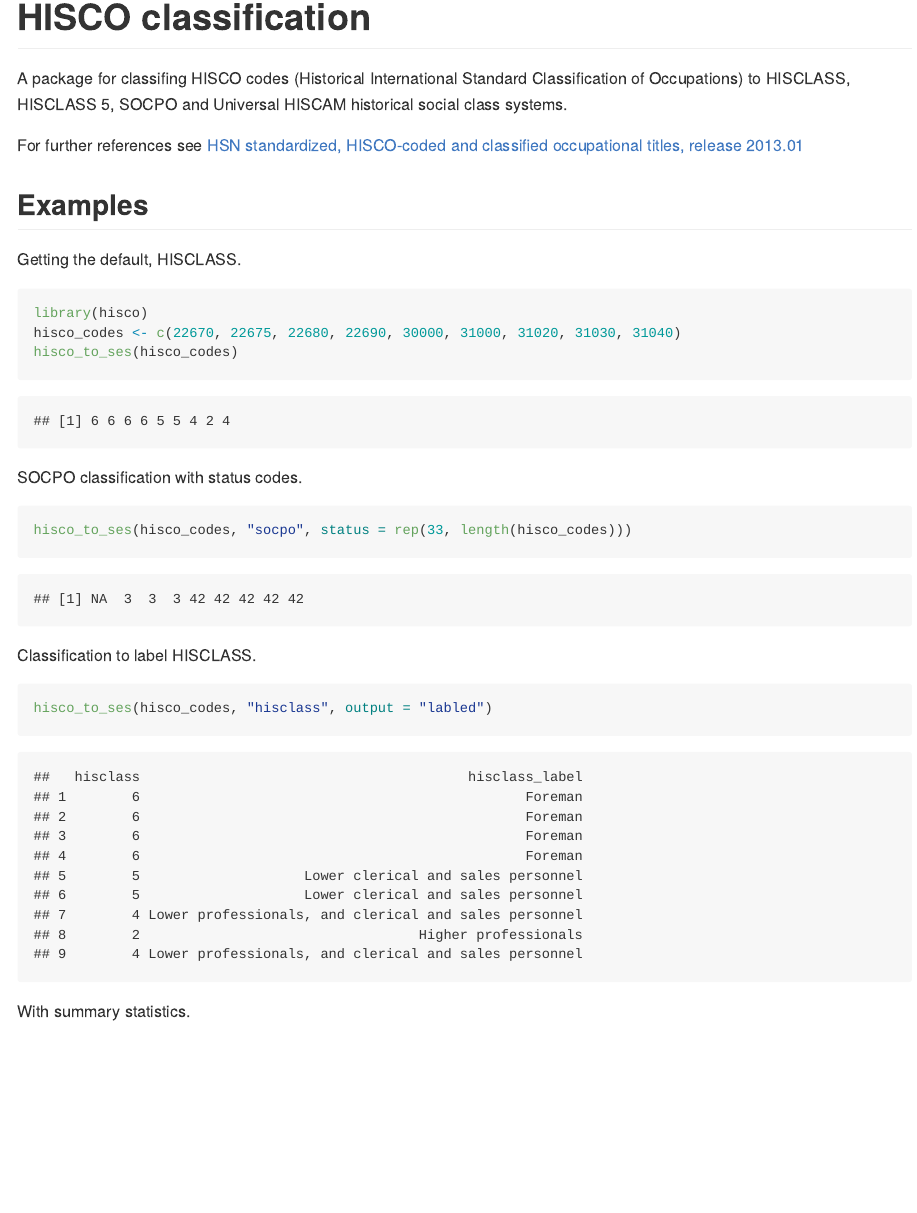
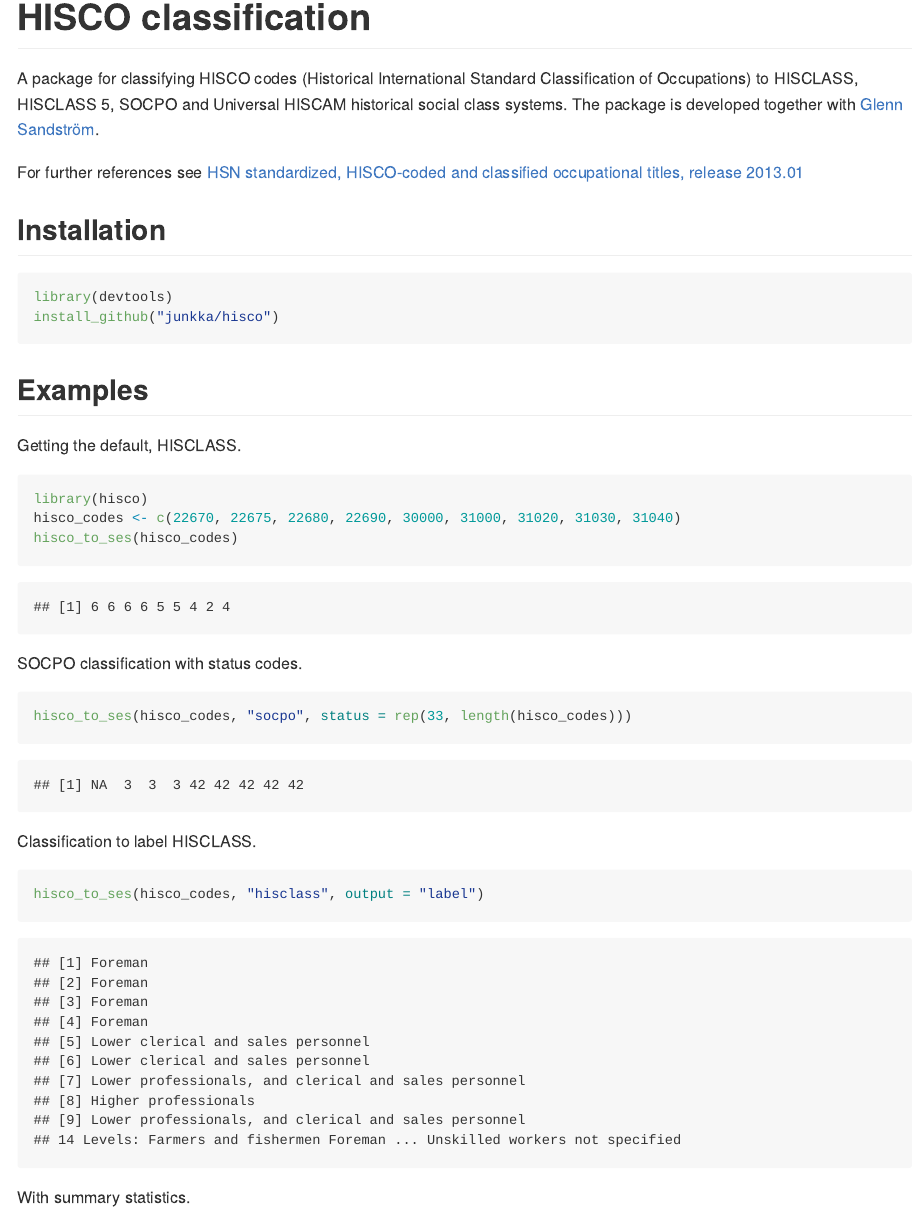
Before and after one commit to cedarfoundation/hisco, an R Markdown document (README.Rmd): the page in a window 1100 px wide, from its top. The pictures show the output file README.md that the author committed with the source, drawn offline in the style of GitHub.

Commit message:
Update README

````diff
--- a/README.Rmd
+++ b/README.Rmd
@@ -10,9 +10,17 @@ HISCO classification
 
 <!-- This README.md file is built by the R markdown file README.md please edit that file for updates -->
 
-A package for classifing HISCO codes (Historical International Standard Classification of Occupations) to HISCLASS, HISCLASS 5, SOCPO and Universal HISCAM historical social class systems.
+A package for classifying HISCO codes (Historical International Standard Classification of Occupations) to HISCLASS, HISCLASS 5, SOCPO and Universal HISCAM historical social class systems. The package is developed together with [Glenn Sandström](https://github.com/glennsandstrom).
 
 For further references see [HSN standardized, HISCO-coded and classified occupational titles, release 2013.01](http://www.iisg.nl/hsn/data/occupations.html)
+
+## Installation
+
+
+```{r, eval = FALSE}
+library(devtools)
+install_github("junkka/hisco")
+```
 
 ## Examples
 
@@ -33,7 +41,7 @@ hisco_to_ses(hisco_codes, "socpo", status = rep(33, length(hisco_codes)))
 Classification to label HISCLASS.
 
 ```{r}
-hisco_to_ses(hisco_codes, "hisclass", output = "labled")
+hisco_to_ses(hisco_codes, "hisclass", output = "label")
 ```
 
 With summary statistics.
````
Also changed, not shown: README.md, 2 other files.
